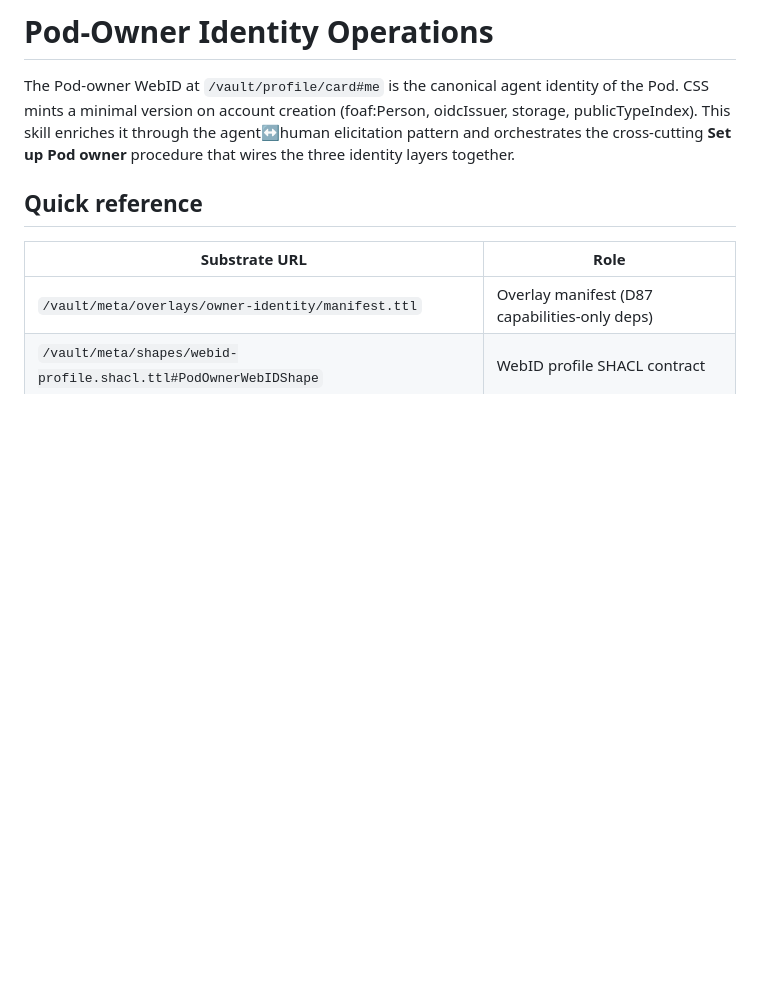
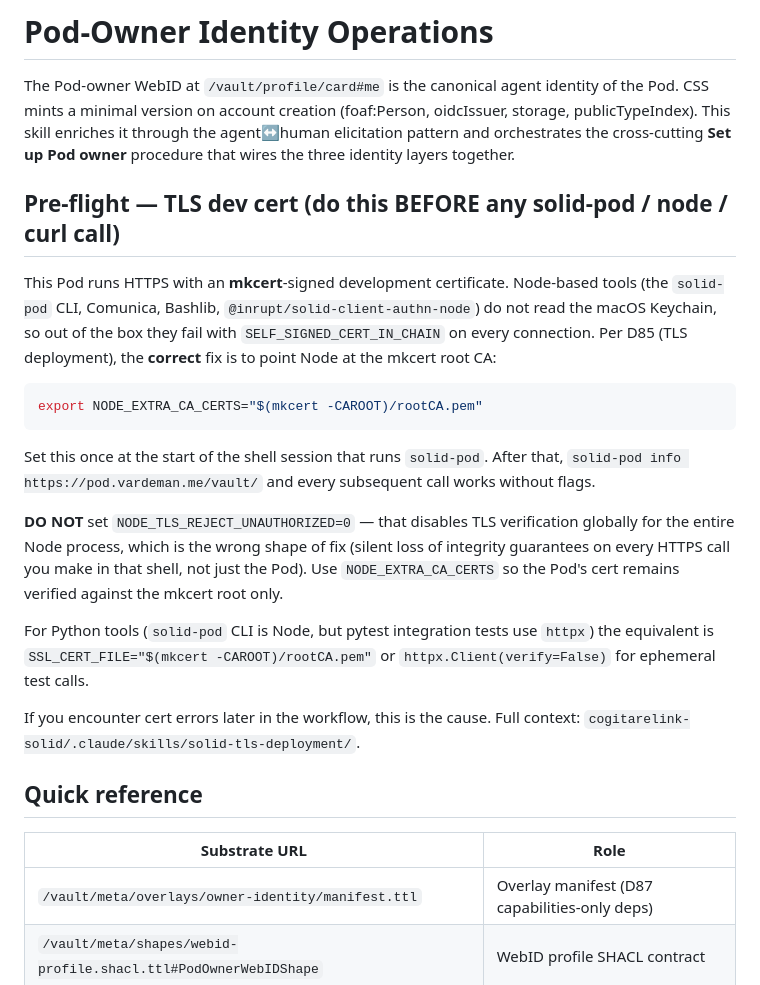
Before and after one commit to LA3D/solid-agent-skills, a Markdown page: skills/solid-owner-identity/SKILL.md, the part around the change. GitHub-like rendering; blank space fills up the shorter version.

````diff
--- a/skills/solid-owner-identity/SKILL.md
+++ b/skills/solid-owner-identity/SKILL.md
@@ -16,6 +16,22 @@ description: >-
 # Pod-Owner Identity Operations
 
 The Pod-owner WebID at `/vault/profile/card#me` is the canonical agent identity of the Pod. CSS mints a minimal version on account creation (foaf:Person, oidcIssuer, storage, publicTypeIndex). This skill enriches it through the agent↔human elicitation pattern and orchestrates the cross-cutting **Set up Pod owner** procedure that wires the three identity layers together.
+
+## Pre-flight — TLS dev cert (do this BEFORE any solid-pod / node / curl call)
+
+This Pod runs HTTPS with an **mkcert**-signed development certificate. Node-based tools (the `solid-pod` CLI, Comunica, Bashlib, `@inrupt/solid-client-authn-node`) do not read the macOS Keychain, so out of the box they fail with `SELF_SIGNED_CERT_IN_CHAIN` on every connection. Per D85 (TLS deployment), the **correct** fix is to point Node at the mkcert root CA:
+
+```bash
+export NODE_EXTRA_CA_CERTS="$(mkcert -CAROOT)/rootCA.pem"
+```
+
+Set this once at the start of the shell session that runs `solid-pod`. After that, `solid-pod info https://pod.vardeman.me/vault/` and every subsequent call works without flags.
+
+**DO NOT** set `NODE_TLS_REJECT_UNAUTHORIZED=0` — that disables TLS verification globally for the entire Node process, which is the wrong shape of fix (silent loss of integrity guarantees on every HTTPS call you make in that shell, not just the Pod). Use `NODE_EXTRA_CA_CERTS` so the Pod's cert remains verified against the mkcert root only.
+
+For Python tools (`solid-pod` CLI is Node, but pytest integration tests use `httpx`) the equivalent is `SSL_CERT_FILE="$(mkcert -CAROOT)/rootCA.pem"` or `httpx.Client(verify=False)` for ephemeral test calls.
+
+If you encounter cert errors later in the workflow, this is the cause. Full context: `cogitarelink-solid/.claude/skills/solid-tls-deployment/`.
 
 ## Quick reference
 
````
Also changed, not shown: skills/solid-addressbook/SKILL.md (+20 -0 lines), skills/solid-wiki-memory-l3/SKILL.md (+19 -0 lines).
